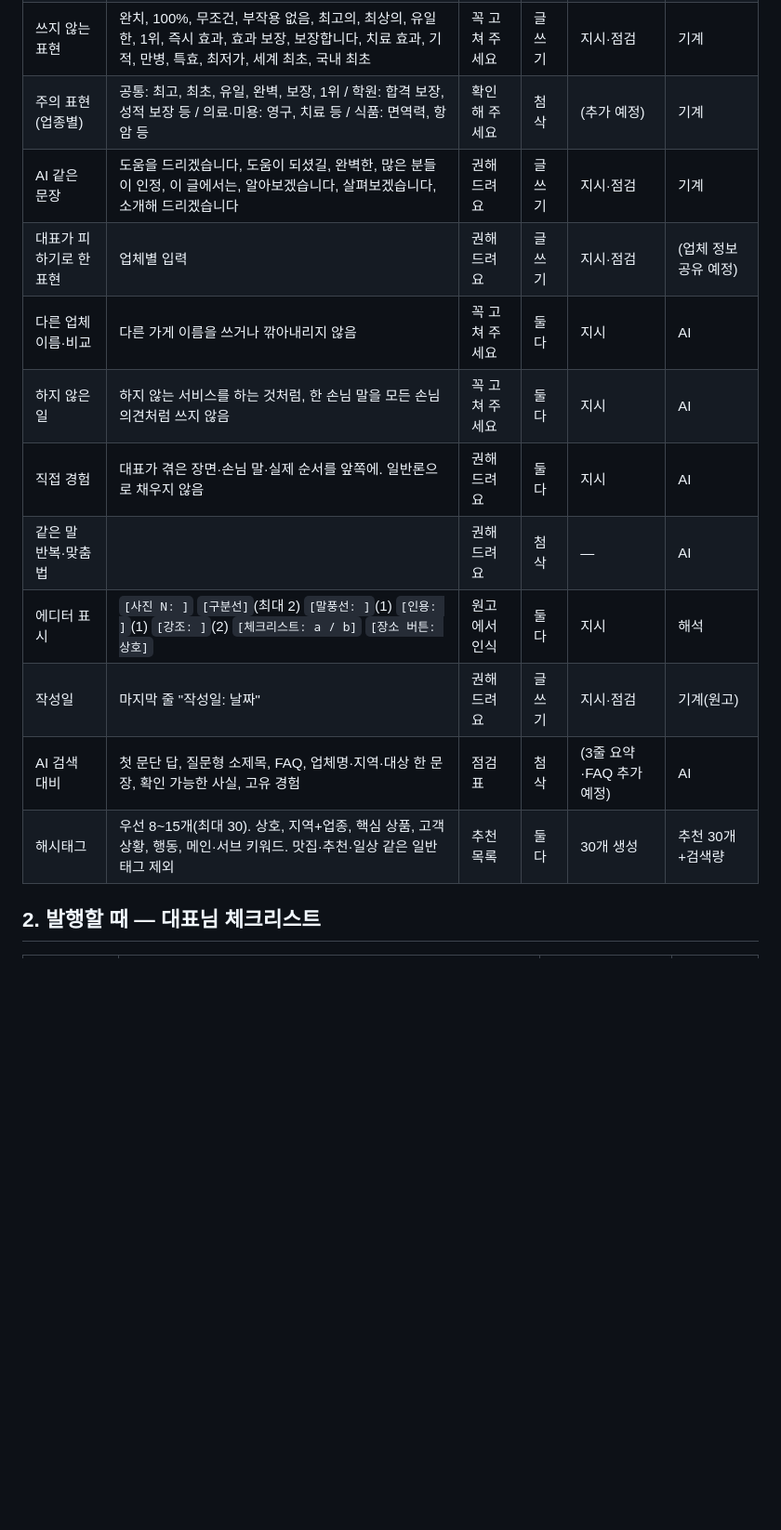
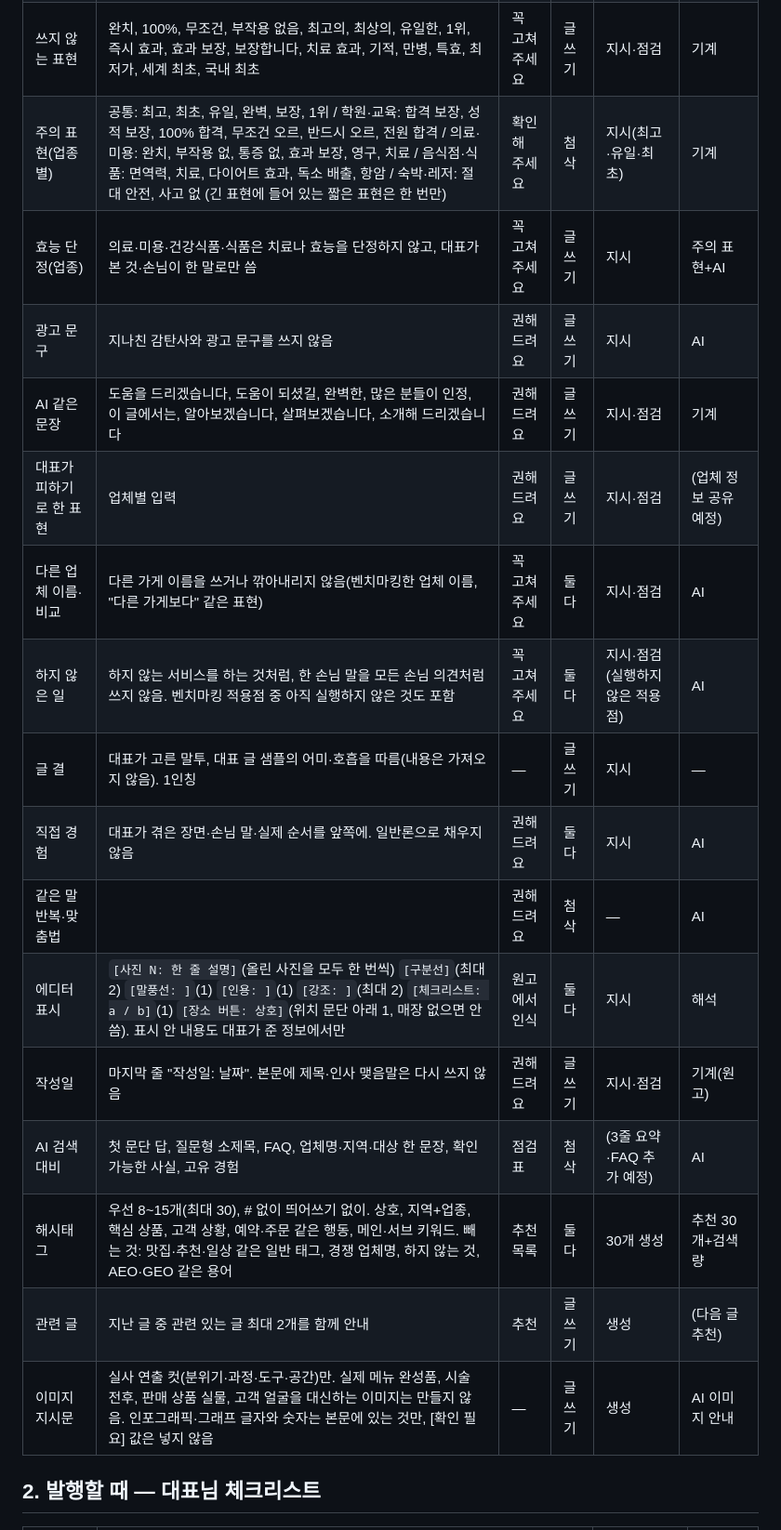
Before and after one commit to candleral78/candleral78.github.io, a Markdown page: shared/블로그_공통기준표.md, the part around one of its changes. Shown at 93% size. Rendered like a GitHub page; blank space fills up the shorter version.

```diff
--- a/shared/블로그_공통기준표.md
+++ b/shared/블로그_공통기준표.md
@@ -28,15 +34,20 @@
 | 쓰지 않는 표현 | 완치, 100%, 무조건, 부작용 없음, 최고의, 최상의, 유일한, 1위, 즉시 효과, 효과 보장, 보장합니다, 치료 효과, 기적, 만병, 특효, 최저가, 세계 최초, 국내 최초 | 꼭 고쳐 주세요 | 글쓰기 | 지시·점검 | 기계 |
-| 주의 표현(업종별) | 공통: 최고, 최초, 유일, 완벽, 보장, 1위 / 학원: 합격 보장, 성적 보장 등 / 의료·미용: 영구, 치료 등 / 식품: 면역력, 항암 등 | 확인해 주세요 | 첨삭 | (추가 예정) | 기계 |
+| 주의 표현(업종별) | 공통: 최고, 최초, 유일, 완벽, 보장, 1위 / 학원·교육: 합격 보장, 성적 보장, 100% 합격, 무조건 오르, 반드시 오르, 전원 합격 / 의료·미용: 완치, 부작용 없, 통증 없, 효과 보장, 영구, 치료 / 음식점·식품: 면역력, 치료, 다이어트 효과, 독소 배출, 항암 / 숙박·레저: 절대 안전, 사고 없 (긴 표현에 들어 있는 짧은 표현은 한 번만) | 확인해 주세요 | 첨삭 | 지시(최고·유일·최초) | 기계 |
+| 효능 단정(업종) | 의료·미용·건강식품·식품은 치료나 효능을 단정하지 않고, 대표가 본 것·손님이 한 말로만 씀 | 꼭 고쳐 주세요 | 글쓰기 | 지시 | 주의 표현+AI |
+| 광고 문구 | 지나친 감탄사와 광고 문구를 쓰지 않음 | 권해 드려요 | 글쓰기 | 지시 | AI |
 | AI 같은 문장 | 도움을 드리겠습니다, 도움이 되셨길, 완벽한, 많은 분들이 인정, 이 글에서는, 알아보겠습니다, 살펴보겠습니다, 소개해 드리겠습니다 | 권해 드려요 | 글쓰기 | 지시·점검 | 기계 |
 | 대표가 피하기로 한 표현 | 업체별 입력 | 권해 드려요 | 글쓰기 | 지시·점검 | (업체 정보 공유 예정) |
-| 다른 업체 이름·비교 | 다른 가게 이름을 쓰거나 깎아내리지 않음 | 꼭 고쳐 주세요 | 둘 다 | 지시 | AI |
-| 하지 않은 일 | 하지 않는 서비스를 하는 것처럼, 한 손님 말을 모든 손님 의견처럼 쓰지 않음 | 꼭 고쳐 주세요 | 둘 다 | 지시 | AI |
+| 다른 업체 이름·비교 | 다른 가게 이름을 쓰거나 깎아내리지 않음(벤치마킹한 업체 이름, "다른 가게보다" 같은 표현) | 꼭 고쳐 주세요 | 둘 다 | 지시·점검 | AI |
+| 하지 않은 일 | 하지 않는 서비스를 하는 것처럼, 한 손님 말을 모든 손님 의견처럼 쓰지 않음. 벤치마킹 적용점 중 아직 실행하지 않은 것도 포함 | 꼭 고쳐 주세요 | 둘 다 | 지시·점검(실행하지 않은 적용점) | AI |
+| 글 결 | 대표가 고른 말투, 대표 글 샘플의 어미·호흡을 따름(내용은 가져오지 않음). 1인칭 | — | 글쓰기 | 지시 | — |
 | 직접 경험 | 대표가 겪은 장면·손님 말·실제 순서를 앞쪽에. 일반론으로 채우지 않음 | 권해 드려요 | 둘 다 | 지시 | AI |
 | 같은 말 반복·맞춤법 | | 권해 드려요 | 첨삭 | — | AI |
-| 에디터 표시 | `[사진 N: ]` `[구분선]`(최대 2) `[말풍선: ]`(1) `[인용: ]`(1) `[강조: ]`(2) `[체크리스트: a / b]` `[장소 버튼: 상호]` | 원고에서 인식 | 둘 다 | 지시 | 해석 |
-| 작성일 | 마지막 줄 "작성일: 날짜" | 권해 드려요 | 글쓰기 | 지시·점검 | 기계(원고) |
+| 에디터 표시 | `[사진 N: 한 줄 설명]`(올린 사진을 모두 한 번씩) `[구분선]`(최대 2) `[말풍선: ]`(1) `[인용: ]`(1) `[강조: ]`(최대 2) `[체크리스트: a / b]`(1) `[장소 버튼: 상호]`(위치 문단 아래 1, 매장 없으면 안 씀). 표시 안 내용도 대표가 준 정보에서만 | 원고에서 인식 | 둘 다 | 지시 | 해석 |
+| 작성일 | 마지막 줄 "작성일: 날짜". 본문에 제목·인사 맺음말은 다시 쓰지 않음 | 권해 드려요 | 글쓰기 | 지시·점검 | 기계(원고) |
 | AI 검색 대비 | 첫 문단 답, 질문형 소제목, FAQ, 업체명·지역·대상 한 문장, 확인 가능한 사실, 고유 경험 | 점검표 | 첨삭 | (3줄 요약·FAQ 추가 예정) | AI |
-| 해시태그 | 우선 8~15개(최대 30). 상호, 지역+업종, 핵심 상품, 고객 상황, 행동, 메인·서브 키워드. 맛집·추천·일상 같은 일반 태그 제외 | 추천 목록 | 둘 다 | 30개 생성 | 추천 30개+검색량 |
+| 해시태그 | 우선 8~15개(최대 30), # 없이 띄어쓰기 없이. 상호, 지역+업종, 핵심 상품, 고객 상황, 예약·주문 같은 행동, 메인·서브 키워드. 빼는 것: 맛집·추천·일상 같은 일반 태그, 경쟁 업체명, 하지 않는 것, AEO·GEO 같은 용어 | 추천 목록 | 둘 다 | 30개 생성 | 추천 30개+검색량 |
+| 관련 글 | 지난 글 중 관련 있는 글 최대 2개를 함께 안내 | 추천 | 글쓰기 | 생성 | (다음 글 추천) |
+| 이미지 지시문 | 실사 연출 컷(분위기·과정·도구·공간)만. 실제 메뉴 완성품, 시술 전후, 판매 상품 실물, 고객 얼굴을 대신하는 이미지는 만들지 않음. 인포그래픽·그래프 글자와 숫자는 본문에 있는 것만, [확인 필요] 값은 넣지 않음 | — | 글쓰기 | 생성 | AI 이미지 안내 |
 
 ## 2. 발행할 때 — 대표님 체크리스트
 
```
Also changed, not shown: other parts of shared/블로그_공통기준표.md (+27 -7 lines).
